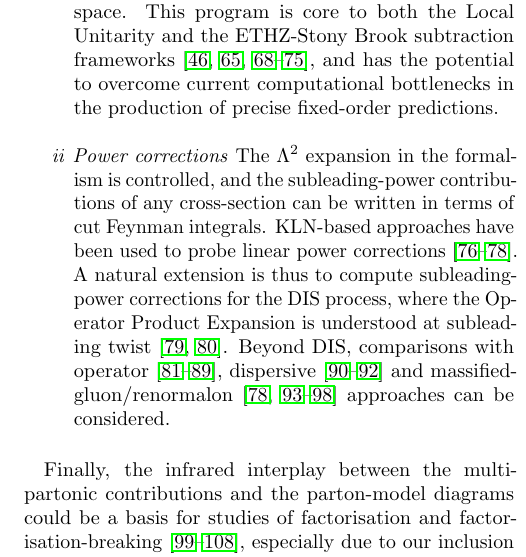
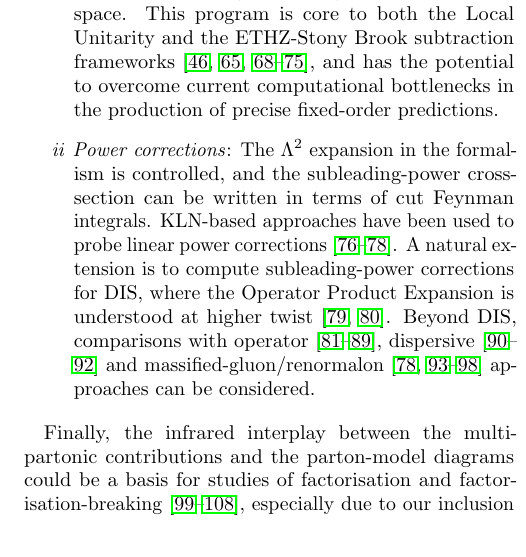
Before and after one commit to ZenoCapatti/LUDY-resources, a LaTeX paper (paper/main.tex): part of one column of page 6 of 11, cut so that both start at the same text, the shorter picture padded with empty space. Compiled offline with pdfLaTeX.

Commit message:
Updates from Overleaf

```diff
--- a/paper/main.tex
+++ b/paper/main.tex
@@ -618,8 +618,8 @@ Two future research directions arise in particular:
 This program is core to both the Local Unitarity and the ETHZ-Stony Brook subtraction frameworks~\cite{Anastasiou:2018rib,Anastasiou:2020sdt,Anastasiou:2022eym,Anastasiou:2024xvk,Anastasiou:2026kpm,Capatti:2019ypt,Capatti:2019edf,Kermanschah:2021wbk,Kermanschah:2024utt,Kermanschah:2025wlo}, and has the potential to overcome current computational bottlenecks in the production of precise fixed-order predictions.
 %
 
-\item[\textit{ii}] \textit{Power corrections} The $\Lambda^2$ expansion in the formalism is controlled, and the subleading-power contributions of any cross-section can be written in terms of cut Feynman integrals. KLN-based approaches have been used to probe linear power corrections~\cite{Akhoury_1996,Akhoury:1995sp,Fontes:2026uji}.
-A natural extension is thus to compute subleading-power corrections for the DIS process, where the Operator Product Expansion is understood at subleading twist~\cite{JAFFE1981467,Ellis:1982cd}.
+\item[\textit{ii}] \textit{Power corrections}: The $\Lambda^2$ expansion in the formalism is controlled, and the subleading-power cross-section can be written in terms of cut Feynman integrals. KLN-based approaches have been used to probe linear power corrections~\cite{Akhoury_1996,Akhoury:1995sp,Fontes:2026uji}.
+A natural extension is to compute subleading-power corrections for DIS, where the Operator Product Expansion is understood at higher twist~\cite{JAFFE1981467,Ellis:1982cd}.
 Beyond DIS, comparisons with operator~\cite{Qiu:1990xxa,Feige2017SubleadingFactorization,Moult:2018jjd,Moult2017SubleadingBasis,Moult2018SubleadingResummation,Moult2019RadiativeFunctions,Beneke2018SubleadingNJet,Beneke2019NLPDrellYan,Beneke2020ThresholdFactorization}, dispersive~\cite{Dokshitzer1998Milan,DokshitzerMarchesiniWebber1996Dispersive,DokshitzerWebber1995PowerCorrections} and massified-gluon/renormalon~\cite{Korchemsky_1995,NasonSeymour1995Renormalons,BenekeBraun1995DrellYan,FerrarioRavasio2019Renormalons,Caola:2021kzt,Caola:2022vea,Fontes:2026uji} approaches can be considered.
 %
 
```
